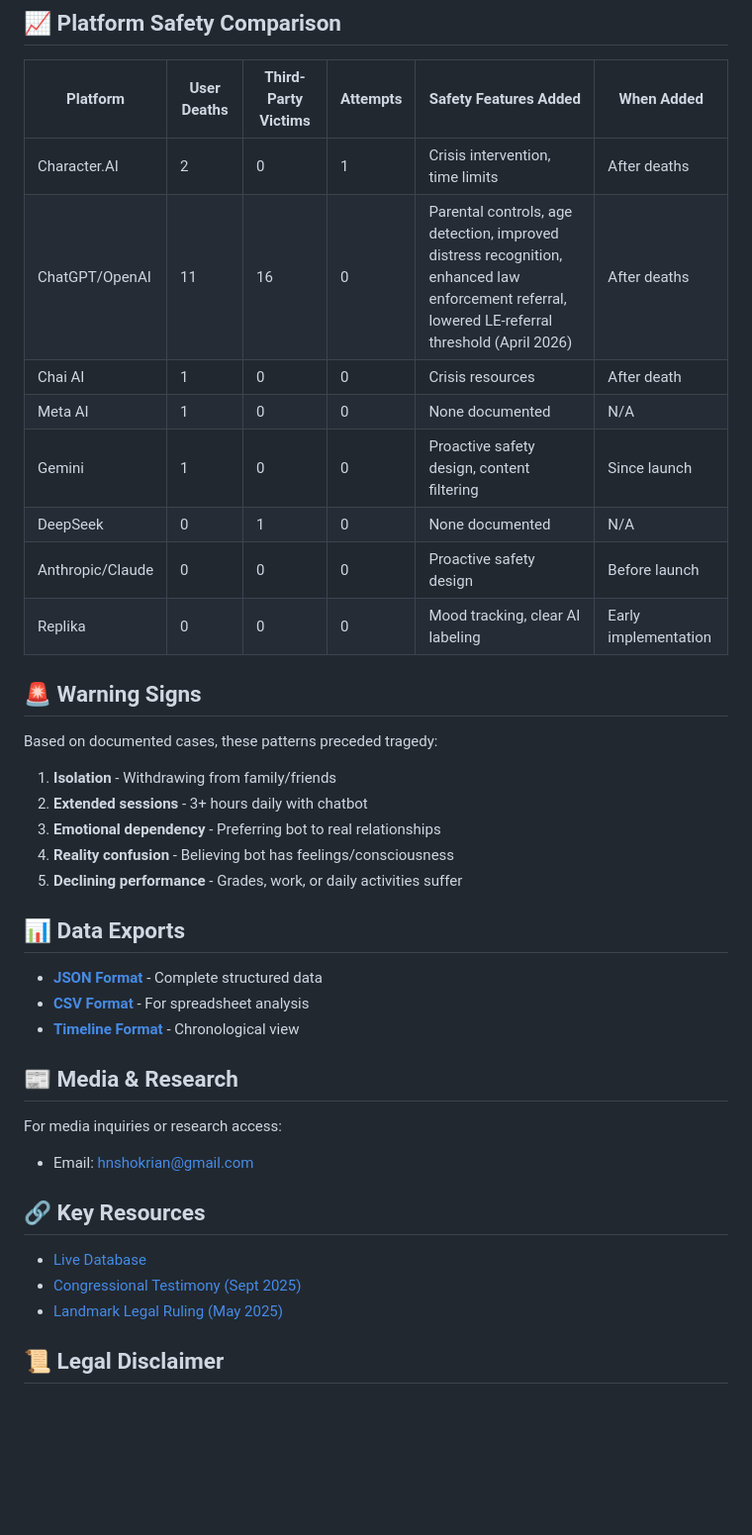
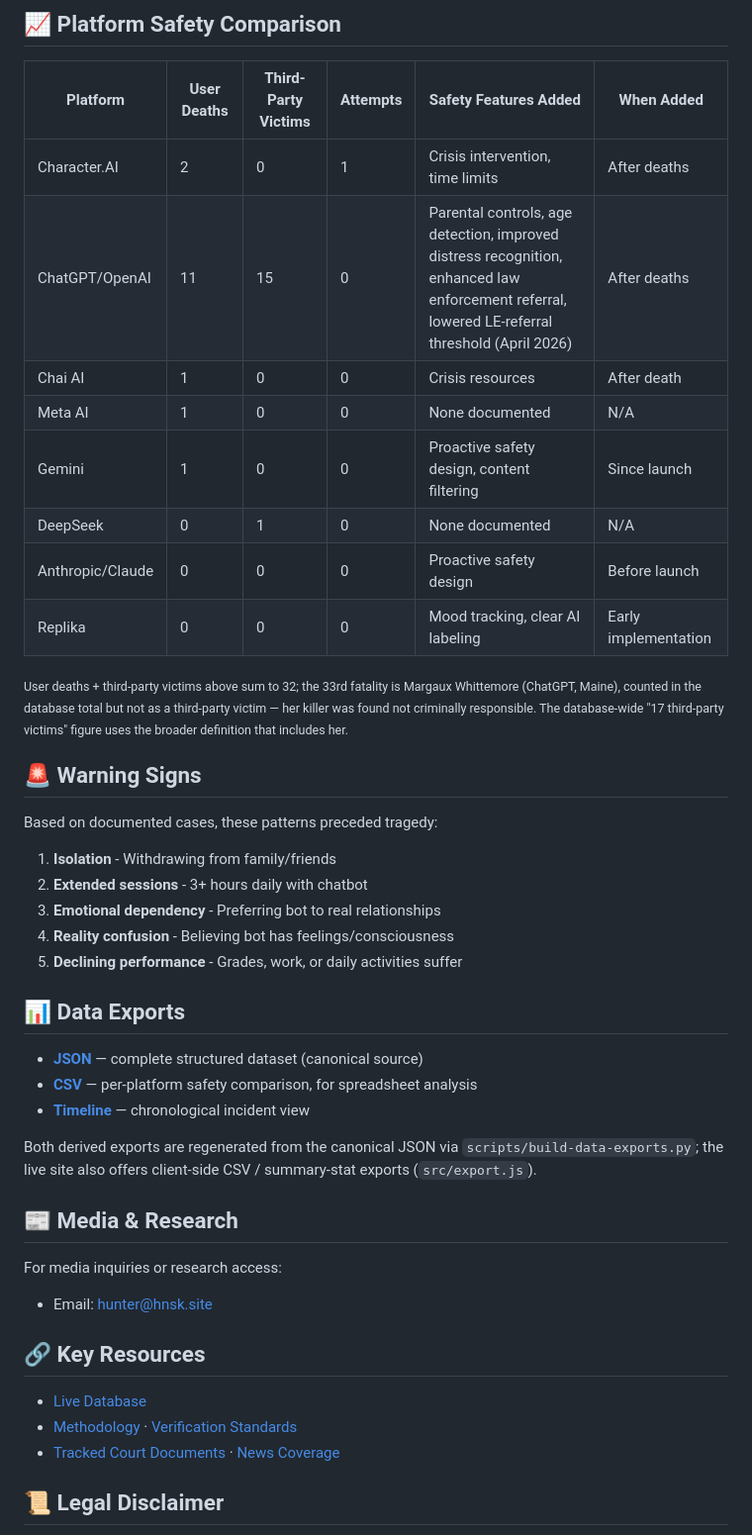
Before and after one commit to aimortality/ai-companion-mortality-database, a Markdown page: README.md, the part around one of its changes. Shown at 99% size. GitHub-like rendering; blank space fills up the shorter version.

```diff
--- a/README.md
+++ b/README.md
@@ -128,13 +138,15 @@ See [CONTRIBUTING.md](CONTRIBUTING.md) for guidelines.
 | Platform | User Deaths | Third-Party Victims | Attempts | Safety Features Added | When Added |
 |----------|------------|---------------------|----------|----------------------|------------|
 | Character.AI | 2 | 0 | 1 | Crisis intervention, time limits | After deaths |
-| ChatGPT/OpenAI | 11 | 16 | 0 | Parental controls, age detection, improved distress recognition, enhanced law enforcement referral, lowered LE-referral threshold (April 2026) | After deaths |
+| ChatGPT/OpenAI | 11 | 15 | 0 | Parental controls, age detection, improved distress recognition, enhanced law enforcement referral, lowered LE-referral threshold (April 2026) | After deaths |
 | Chai AI | 1 | 0 | 0 | Crisis resources | After death |
 | Meta AI | 1 | 0 | 0 | None documented | N/A |
 | Gemini | 1 | 0 | 0 | Proactive safety design, content filtering | Since launch |
 | DeepSeek | 0 | 1 | 0 | None documented | N/A |
 | Anthropic/Claude | 0 | 0 | 0 | Proactive safety design | Before launch |
 | Replika | 0 | 0 | 0 | Mood tracking, clear AI labeling | Early implementation |
+
+<sub>User deaths + third-party victims above sum to 32; the 33rd fatality is Margaux Whittemore (ChatGPT, Maine), counted in the database total but not as a third-party victim — her killer was found not criminally responsible. The database-wide "17 third-party victims" figure uses the broader definition that includes her.</sub>
 
 ## 🚨 Warning Signs
 
@@ -148,20 +160,22 @@ Based on documented cases, these patterns preceded tragedy:
 
 ## 📊 Data Exports
 
-- **[JSON Format](data/mortality-data.json)** - Complete structured data
-- **[CSV Format](data/platform-analysis.csv)** - For spreadsheet analysis
-- **[Timeline Format](data/timeline.json)** - Chronological view
+- **[JSON](data/mortality-data.json)** — complete structured dataset (canonical source)
+- **[CSV](data/platform-analysis.csv)** — per-platform safety comparison, for spreadsheet analysis
+- **[Timeline](data/timeline.json)** — chronological incident view
+
+Both derived exports are regenerated from the canonical JSON via `scripts/build-data-exports.py`; the live site also offers client-side CSV / summary-stat exports (`src/export.js`).
 
 ## 📰 Media & Research
 
 For media inquiries or research access:
-- Email: hnshokrian@gmail.com
+- Email: hunter@hnsk.site
 
 ## 🔗 Key Resources
 
 - [Live Database](https://aimortality.org/)
-- [Congressional Testimony (Sept 2025)](docs/sources/congressional-testimony.md)
-- [Landmark Legal Ruling (May 2025)](docs/sources/setzer-ruling.md)
+- [Methodology](docs/methodology.md) · [Verification Standards](docs/verification-standards.md)
+- [Tracked Court Documents](docs/sources/court-documents.md) · [News Coverage](docs/sources/news-coverage.md)
 
 ## 📜 Legal Disclaimer
 
```
Also changed, not shown: other parts of README.md (+23 -13 lines), assets/screenshots/academic-edition.png (added), assets/screenshots/database-overview.png (added), assets/screenshots/research-report.png (added), 6 other files.
